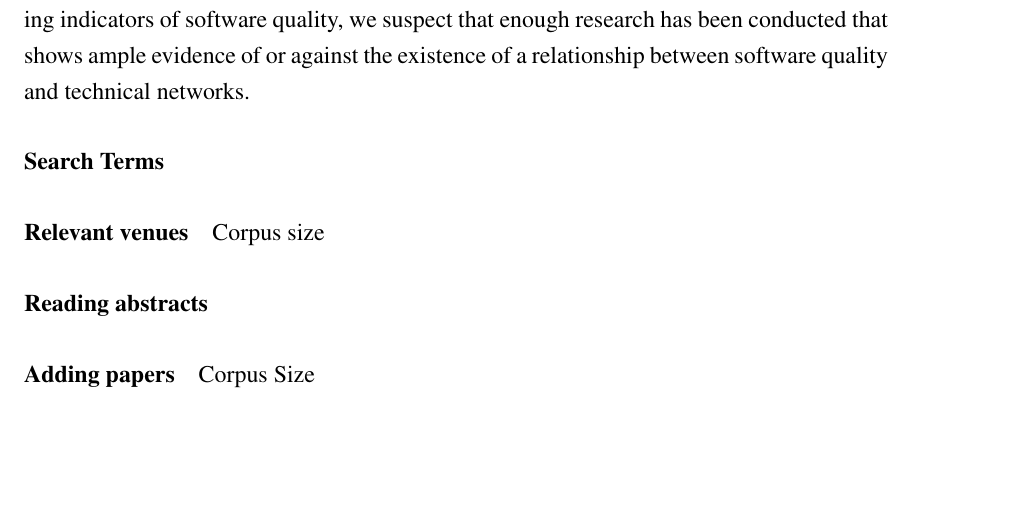
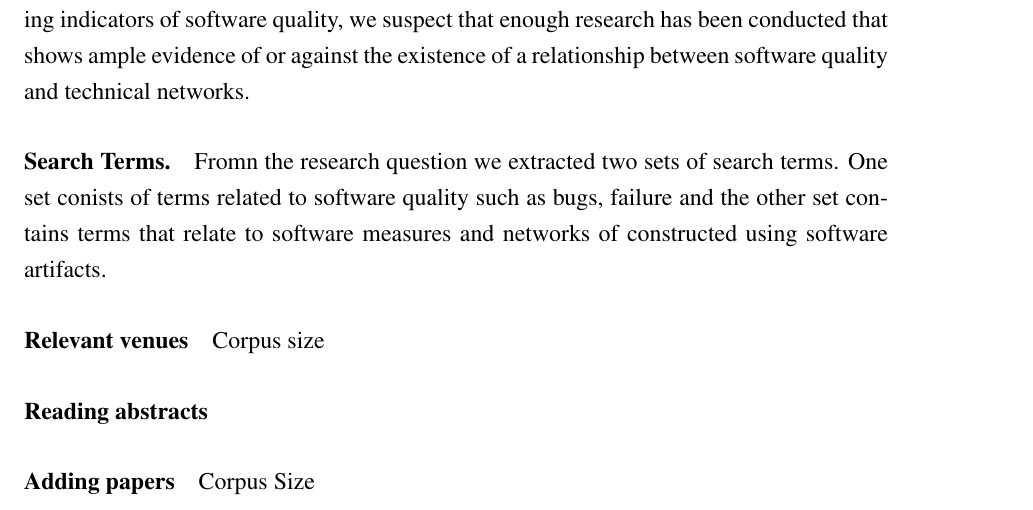
Before and after one commit to schadr/ChatToSucceed, a LaTeX thesis (thesis.tex, which reads tech-fail.tex): part of page 52 of 175, cut so that both start at the same text, the shorter picture padded with empty space. Compiled offline with pdfLaTeX.

Commit message:
#30 - added terms description

```diff
--- a/tech-fail.tex
+++ b/tech-fail.tex
@@ -60,7 +60,8 @@ Terms & \\
 \caption{exhaustive list of search terms used to identify relevant papers for the systematic review.}
 \end{table}
 
-\paragraph{Search Terms}
+\paragraph{Search Terms.} Fromn the research question we extracted two sets of search terms.
+One set conists of terms related to software quality such as bugs, failure and the other set contains terms that relate to software measures and networks of constructed using software artifacts.
 
 \paragraph{Relevant venues}
 
```
